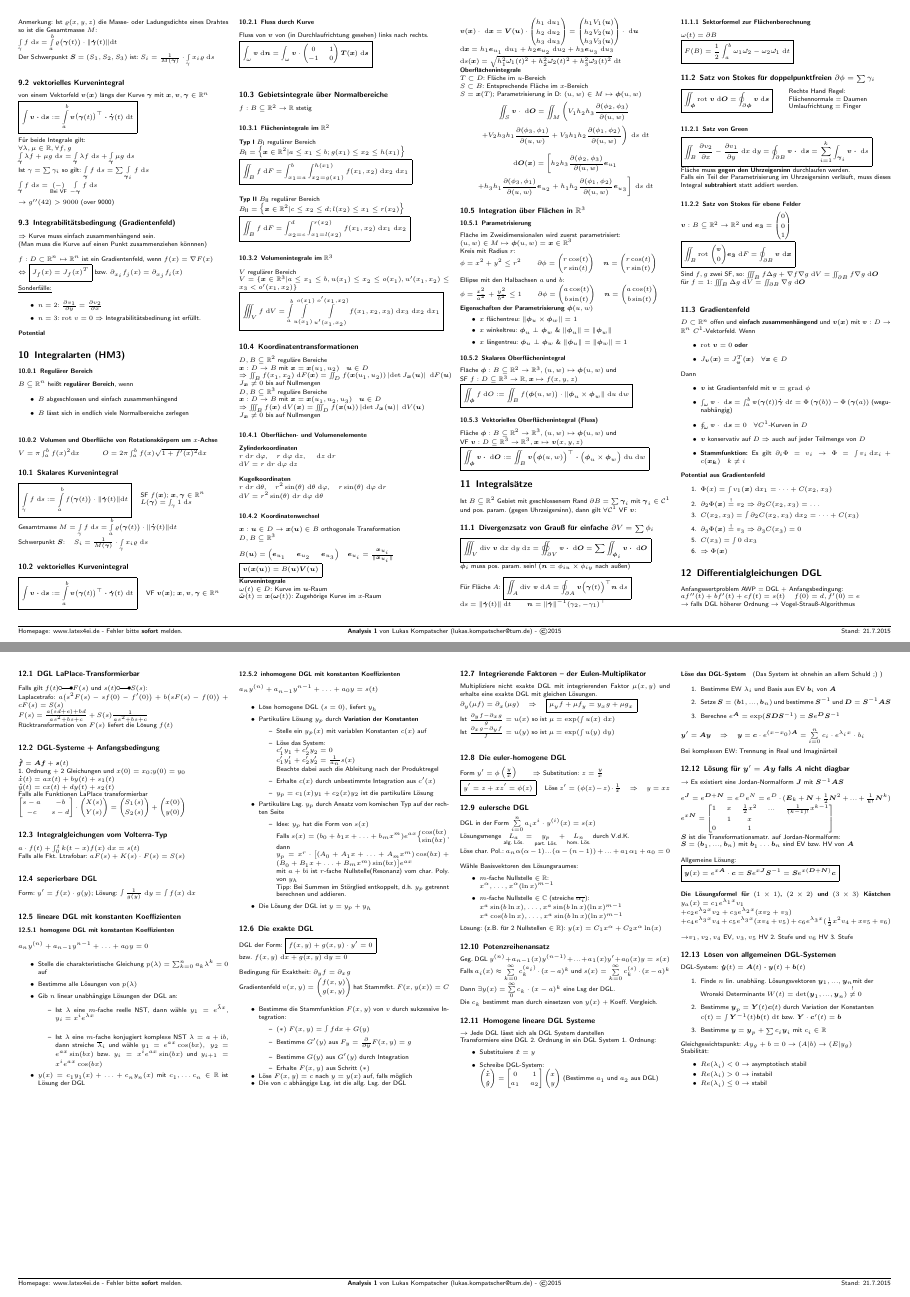
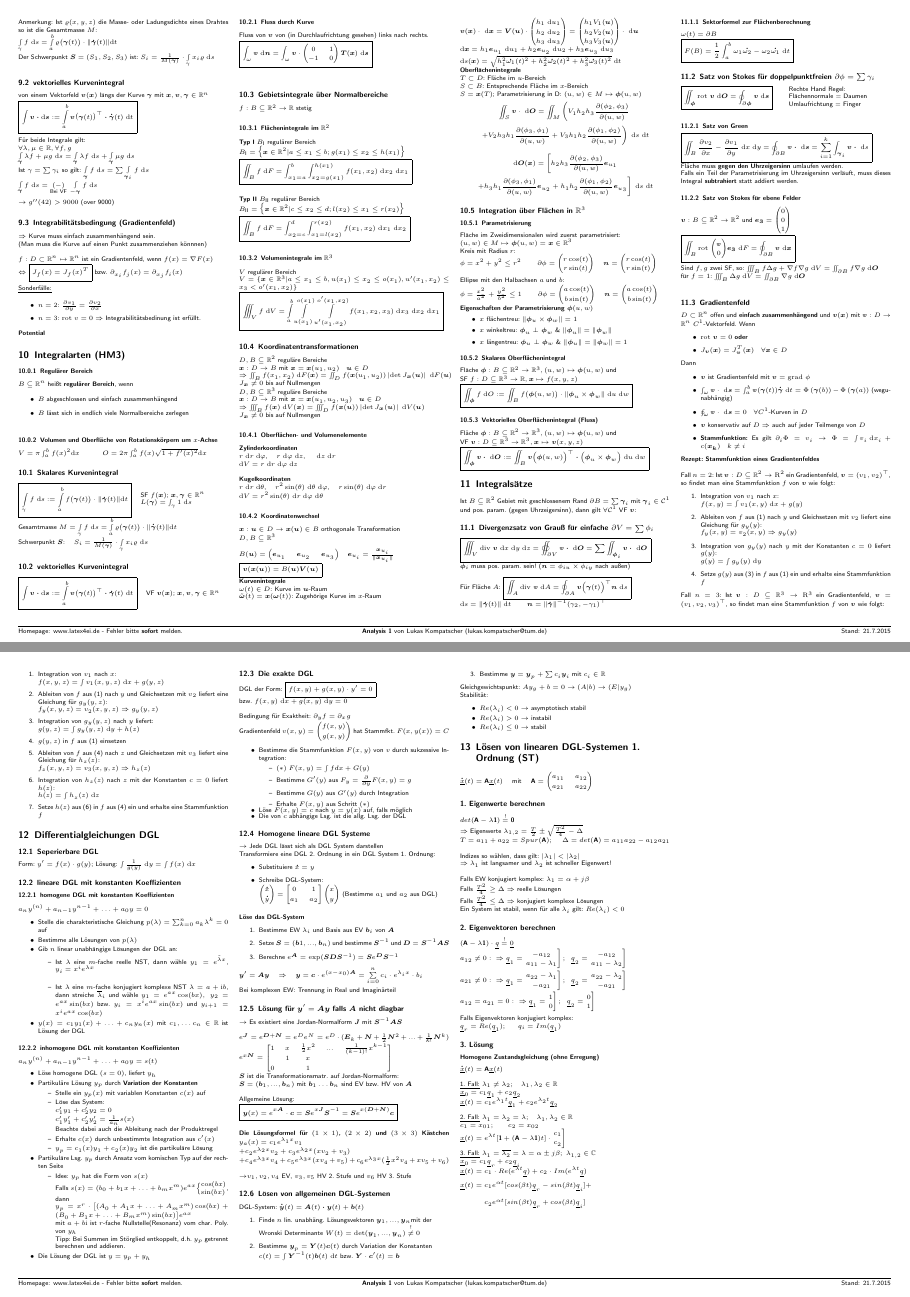
Before and after one commit to latex4ei/Analysis-2, a LaTeX document (Analysis2FS.tex): pages 3 and 4 of 8, joined at a grey line. Compiled offline with pdfLaTeX; a LaTeX package or settings file that is missing is left out.

Commit message:
Error corrections Deleted some unnecessary paragraphs

```diff
--- a/Analysis2FS.tex
+++ b/Analysis2FS.tex
@@ -45,7 +45,7 @@
 \usepackage{fancyhdr}
 \pagestyle{fancy}
 \fancyhf{}
-   \fancyfoot[C]{\textbf{Analysis 1} von Lukas Kompatscher (lukas.kompatscher@tum.de) - \copyright 2015}
+   \fancyfoot[C]{\textbf{Analysis 1} von Lukas Kompatscher (lukas.kompatscher@tum.de)}
    \renewcommand{\headrulewidth}{0.0pt} %obere Linie ausblenden
    \renewcommand{\footrulewidth}{0.1pt} %obere Linie ausblenden
 
@@ -85,6 +85,7 @@
 \newcommand{\abs}[1]{\ensuremath{\left\vert#1\right\vert}} 										% Betrag
 \newcommand{\bdot}{\ensuremath{\boldsymbol \cdot}} 												% Dicker Punkt für Skalarprodukt
 \newcommand{\svdots}{\ensuremath{\olddot :}}													% small vertical dots
+\newcommand{\mustbe}{\stackrel{!}{=}}
 
 
 % Überschreibungen
@@ -876,7 +877,7 @@ $\omega(t) = \partial B$\\
 
 \subsubsection{Satz von Green}
 \boxed{ \iint_B \frac{\partial v_2}{\partial x} - \frac{\partial v_1}{\partial y} \diff x \diff y = \oint_{\partial B} \vec v \bdot \diff \vec s = \sum\limits_{i=1}^k \int_{\vec \gamma_i} \vec v \bdot \diff s }\\
-Fläche muss \textbf{gegen den Uhrzeigersinn} durchlaufen werden. \\
+Fläche muss \textbf{gegen den Uhrzeigersinn} umlaufen werden. \\
 Falls ein Teil der Parametrisierung im Uhrzeigersinn verläuft, muss dieses Integral \textbf{subtrahiert} statt addiert werden.
 %Fläche von $B$: $F(B) = \frac12 \oint_{\partial B} \vect{ 0 \\ \gamma_1 } \norm{\dot{\vec \gamma}(t)} \diff t$ \quad $\partial B = \sum \vec \gamma_i$
 
@@ -901,14 +902,34 @@ Dann
 	\item \emph{Stammfunktion:} Es gilt $\partial_i \Phi = v_i \ra \Phi = \int{v_i \diff x_i} + c(\vec{x_k}) \quad k \neq i$
 \end{itemize}
 
-\textbf{Potential aus Gradientenfeld}
-\begin{enumerate} \itemsep0pt
-	\item $\Phi(x) = \int {v_1(\vec x) \diff x_1} = \dots + C(x_2, x_3)$
-	\item $\partial_2 \Phi(\vec x)\overset{!}{=}v_2 \Rightarrow \partial_2 C(x_2,x_3)= \dots$
-	\item $C(x_2,x_3)=\int {\partial_2 C(x_2,x_3) \diff x_2}=\dots + C(x_3)$
-	\item $\partial_3 \Phi(\vec x)\overset{!}{=}v_3 \Rightarrow \partial_3 C(x_3)= 0$
-	\item $C(x_3)=\int {0 \diff x_3}$
-	\item $\Rightarrow \Phi(\vec x)$
+\textbf{Rezept: Stammfunktion eines Gradientenfeldes} \\
+
+Fall $n=2$: Ist $\vec v:D\subseteq \mathbb{R}^2\rightarrow\mathrm{R}^2$ ein Gradientenfeld, $\vec v=(v_1,v_2)^\top$, so findet man eine Stammfunktion $f$ von $\vec v$ wie folgt:
+\begin{enumerate}
+	\item Integration von $v_1$ nach $x$:\\
+	$f(x,y)=\int {v_1(x,y)\diff x} + g(y)$
+	\item Ableiten von $f$ aus (1) nach $y$ und Gleichsetzen mit $v_2$ liefert eine Gleichung für $g_y(y)$:\\
+	$f_y(x,y)=v_2(x,y) \Rightarrow g_y(y)$
+	\item Integration von $g_y(y)$ nach $y$ mit der Konstanten $c=0$ liefert $g(y)$: \\
+	$g(y)=\int{g_y(y)\diff y}$
+	\item Setze $g(y)$ aus (3) in $f$ aus (1) ein und erhalte eine Stammfunktion $f$
+\end{enumerate}
+
+
+Fall $n=3$: Ist $\vec v:D\subseteq \mathbb{R}^3\rightarrow\mathrm{R}^3$ ein Gradientenfeld, $\vec v=(v_1,v_2,v_3)^\top$, so findet man eine Stammfunktion $f$ von $\vec v$ wie folgt:
+\begin{enumerate}
+	\item Integration von $v_1$ nach $x$:\\
+	$f(x,y,z)=\int {v_1(x,y,z)\diff x} + g(y,z)$
+	\item Ableiten von $f$ aus (1) nach $y$ und Gleichsetzen mit $v_2$ liefert eine Gleichung für $g_y(y,z)$:\\
+	$f_y(x,y,z)=v_2(x,y,z) \Rightarrow g_y(y,z)$
+	\item Integration von $g_y(y,z)$ nach $y$ liefert:\\
+	$g(y,z) = \int{g_y(y,z)\diff y} + h(z)$
+	\item $g(y,z)$ in $f$ aus (1) einsetzen
+	\item Ableiten von $f$ aus (4) nach $z$ und Gleichsetzen mit $v_3$ liefert eine Gleichung für $h_z(z)$:\\
+	$f_z(x,y,z)=v_3(x,y,z) \Rightarrow h_z(z)$
+	\item Integration von $h_z(z)$ nach $z$ mit der Konstanten $c=0$ liefert $h(z)$: \\
+	$h(z)=\int{h_z(z)\diff z}$
+	\item Setze $h(z)$ aus (6) in $f$ aus (4) ein und erhalte eine Stammfunktion $f$
 \end{enumerate}
 
 
@@ -922,33 +943,7 @@ Dann
 
 
 
-Anfangswertproblem AWP = DGL + Anfangsbedingung:\\
-%Lineare DGL 2. Ordnung.
-$a f''(t) + b f'(t) + c f(t) = s(t)$ \quad $f(0) = d, f'(0) = e$ \\
-$\ra$ falls DGL höherer Ordnung $\ra$ Vogel-Strauß-Algorithmus
-
-\subsection{DGL LaPlace-Transformierbar}
-Falls gilt $f(t) \laplace F(s)$ und $s(t) \laplace S(s)$: \\
-Laplacetrafo: $a\bigl(s^2 F(s) - sf(0) - f'(0)\bigr) + b\bigl( s F(s) - f(0) \bigr) + c F(s) = S(s)$\\
-$F(s) = \frac{a(sd + e) + bd}{as^2 + bs +c} + S(s) \frac{1}{as^2 + bs +c}$ \\
-Rücktransformation von $F(s)$ liefert die Lösung $f(t)$
-
-
-\subsection{DGL-Systeme + Anfangsbedingung}
-$\dot{ \vec f } = \ma A \vec f + \vec s(t)$\\
-1. Ordnung + 2 Gleichungen und $x(0) = x_0$;$y(0) = y_0$ \\
-$\dot x(t) = a x(t) + b y(t) + s_1(t)$\\
-$\dot y(t) = c x(t) + d y(t) + s_2(t)$\\
-Falls alle Funktionen LaPlace transformierbar\\
-$\mat{ s-a & -b \\ -c & s-d} \cdot \vect{X(s) \\ Y(s)} = \vect{S_1(s) \\ S_2(s)} + \vect{x(0) \\ y(0)}$
-
-
-\subsection{Integralgleichungen vom Volterra-Typ}
-$a \cdot f(t) + \int_0^t k(t-x) f(x) \diff x = s(t)$\\
-Falls alle Fkt. Ltrafobar: $a F(s) + K(s) \cdot F(s) = S(s)$
-
-
-\subsection{seperierbare DGL}
+\subsection{Seperierbare DGL}
 Form: $y' = f(x) \cdot g(y)$; Lösung: $\int \frac{1}{g(y)} \diff y = \int f(x) \diff x$
 
 
@@ -1011,54 +1006,6 @@ Gradientenfeld $v(x,y) = \vect{f(x,y) \\ g(x,y)}$ hat Stammfkt. $F(x,y(x)) = C$
 	\item Löse $F(x,y) = c$ nach $y = y(x)$ auf, falls möglich
 	\item Die von $c$ abhängige Lsg. ist die allg. Lsg. der DGL
 \end{itemize}
-\subsection{Integrierende Faktoren -- der Eulen-Multiplikator}
-Multipliziere nicht exakte DGL mit integrierenden Faktor $\mu(x,y)$ und erhalte eine exakte DGL mit gleichen Lösungen.\\
-$\partial_y (\mu f) = \partial_x (\mu g) \quad \Ra \quad$ \boxed{ \mu_y f + \mu f_y = y_x g + \mu g_x }\\
-Ist $\frac{\partial_y f - \partial_x g}{g} = u(x)$ so ist $\mu = \exp(\int u(x) \diff x)$\\
-Ist $\frac{\partial_x g - \partial_y f}{f} = u(y)$ so ist $\mu = \exp(\int u(y) \diff y)$\\
-% Bemerkung: eine Umwandlung der DGL in Polarkoordinaten kann hilfreich sein.
-% Die partiellen Ableitungen können auch getauscht werden: (fx - gy)/g = u(x)
-
-\subsection{Die euler-homogene DGL}
-Form $y' = \phi \left( \frac{y}{x} \right)$ \qquad $\Ra$ Substitution: $z = \frac{y}{x}$\\
-\boxed{y' = z + xz' = \phi(z)} \quad Löse $z' = (\phi(z) - z) \cdot \frac{1}{x}$ \quad $\Ra$ \quad $y = xz$
-
-
-\subsection{eulersche DGL}
-DGL in der Form  $\sum\limits_{i=0}^n a_i x^i \cdot y^{(i)}(x) = s(x)$\\
-Lösungsmenge $\underset{\text{alg. Lös.}}{L_a} = \underset{\text{part. Lös.}}{y_p} + \underset{\text{hom. Lös.}}{L_n}$ durch V.d.K.\\
-Löse char. Pol.: $a_n \alpha (\alpha - 1)...(\alpha - (n-1)) + ... + a_1 \alpha_1 + a_0 = 0$\\ \\
-Wähle Basisvektoren des Lösungsraumes:
-\begin{itemize}
-	\itemsep-5pt
-	\item 	$m$-fache Nullstelle $\in \mathbb R$:  \\
-	$x^{\alpha} , \ldots , 	x^{\alpha} (\ln x)^{m-1}$ \\
-	\item $m$-fache Nullstelle $\in \mathbb C$ (streiche $\overline{\alpha_i})$:   \\
-	$x^a \sin(b \ln x), \ldots , x^a \sin(b \ln x) (\ln x)^{m-1}$ \\
-	$x^a \cos(b \ln x), \ldots , x^a \sin(b \ln x) (\ln x)^{m-1}$
-\end{itemize}
-Lösung: (z.B. für 2 Nullstellen $\in \mathbb R$): $ y(x) = C_1 x^{\alpha} + C_2 x^{\alpha} \ln (x)$
-
-
-% Allgemeines Geschafel klingt nicht nur unnötig -> es ist es auch. (so schlimm ist es auch nicht ;)
-
-%	\subsection{Allgemeines Geschwafel}
-%	6 Typen: seperierbare, lin 1. Ordnung, lin. mit konst. koef., exakte DGL, euler-hom. DGL, eulersche DGL\\
-%	Linienelement des Richtungsfelds: "kurzer" Strich an der Stelle $(x,y)$\\
-%	Eulersche Polygonzugverfahren: Durch das Richtungsfeld hangeln.\\
-%	Existenz und Eindeutigkeitssatz: \\
-%	explizite DGL mit AW: $y^{(n)} = f(x,y,...y^{(n-1)})$, $y(x_0) = y_0, y^{(n-1)}(x_0) = y_{n-1}$\\
-%	$\exists$ eine Umgebung $G \subseteq \R^{n+1}$ von $(x_0,y_0,...,y_{n-1})^\top$ mit\\
-%	$f$ ist stetig auf $G$ \qquad $f$ ist nach jeder Komponente stetig partiell diffbar\\
-%	$\Ra \exists_1$ Lsg in $\R$\\
-
-
-\subsection{Potenzreihenansatz}
-Geg. DGL $y^{(n)} + a_{n-1}(x)y^{(n-1)} + ... + a_1(x)y' + a_0(x)y = s(x)$\\
-Falls $a_i(x) \approx \sum\limits_{k=0}^\infty c_k^{(a_i)} \cdot (x-a)^k$ und $s(x) = \sum\limits_{k = 0}^{\infty} c_k^{(s)} \cdot (x-a)^k$\\
-Dann $\exists y(x) = \sum\limits_{0}^\infty c_k \cdot (x-a)^k$ eine Lsg der DGL. \\
-Die $c_k$ bestimmt man durch einsetzen von $y(x)$ + Koeff. Vergleich.
-
 
 \subsection{Homogene lineare DGL Systeme}
 $\ra$ Jede DGL lässt sich als DGL System darstellen
@@ -1070,7 +1017,7 @@ Transformiere eine DGL 2. Ordnung in ein DGL System 1. Ordnung:
 	$\vect{\dot x \\  \dot y} = \mat{ 0 & 1 \\ a_1 & a_2} \vect{x \\ y}$ (Bestimme $a_1$ und $a_2$ aus DGL)
 \end{itemize}
 
-\paragraph{Löse das DGL-System} (Das System ist ohnehin an allem Schuld ;) )
+\paragraph{Löse das DGL-System}
 % TODO: Hier kann man noch viel Platz sparen
 
 %$\vec Z' = \vect{ z'_0 \\ z'_1 \\ \svdots \\ z'_n } = \mat{ 0 & 1 & 0 & ... & 0 \\ 0 & 0 & 1 & ... & 0 \\ \svdots & & & \ddots &  \\ 0 & 0 & 0 & ... & 1 \\ -a_0 & -a_1 & -a_2 & ... & -a_{n-1} } \vect{z_0 \\ z_1 \\ \svdots \\ z_{n-2} \\ z_{n-1} }$\\
@@ -1137,6 +1084,46 @@ Stabilität:
 	\item $Re(\lambda_i) \le 0 \ra$ stabil
 \end{itemize}
 
+\section{Lösen von linearen DGL-Systemen 1. Ordnung (ST)}
+$\dot {\underline{x}}(t)=\textbf{A}\underline{x}(t)$ \quad mit \quad
+$\textbf{A} = \begin{pmatrix}
+a_{11} & a_{12} \\
+a_{21} & a_{22}
+\end{pmatrix}$
+\subsection*{1. Eigenwerte berechnen}
+$det(\textbf{A}-\lambda \textbf{1})\mustbe \textbf{0}$\\
+$\Rightarrow$ Eigenwerte $\lambda_{1,2}=\frac{T}{2}\pm \sqrt{\frac{T^2}{4}-\Delta}$\\
+$T=a_{11}+a_{22}=Spur(\textbf{A});\;\;\;\;\Delta =det(\textbf{A})=a_{11}a_{22}-a_{12}a_{21}$\\\\
+Indizes so wählen, dass gilt: $|\lambda_1|<|\lambda_2|$\\
+$\Rightarrow \lambda_1$ ist langsamer und $\lambda_2$ ist schneller Eigenwert!\\\\
+Falls EW konjugiert komplex: $\lambda_1=\alpha +j\beta$\\
+Falls $\frac{T^2}{4}\ge \Delta \Rightarrow$ reelle Lösungen\\
+Falls $\frac{T^2}{4}\le \Delta \Rightarrow$ konjugiert komplexe Lösungen\\
+Ein System ist stabil, wenn für alle $\lambda_i$ gilt: $Re(\lambda_i)<0$
+\subsection*{2. Eigenvektoren berechnen}
+$(\textbf{A}-\lambda \textbf{1})\cdot \underline{q}\mustbe \underline{0}$\\
+$a_{12}\ne 0:\;\;\Rightarrow \underline{q}_1=\left.\begin{matrix}-a_{12} \\ a_{11}-\lambda_1\end{matrix}\right];\;\; \underline{q}_2=\left.\begin{matrix}-a_{12} \\ a_{11}-\lambda_2\end{matrix}\right]$\\\\
+$a_{21}\ne 0:\;\;\Rightarrow \underline{q}_1=\left.\begin{matrix}a_{22}-\lambda_1 \\ -a_{21}\end{matrix}\right];\;\; \underline{q}_2=\left.\begin{matrix}a_{22}-\lambda_2 \\ -a_{21}\end{matrix}\right]$\\\\
+$a_{12}=a_{21}= 0:\;\;\Rightarrow \underline{q}_1=\left.\begin{matrix}1 \\ 0\end{matrix}\right];\;\; \underline{q}_2=\left.\begin{matrix}0 \\ 1\end{matrix}\right]$\\\\
+Falls Eigenvektoren konjugiert komplex:\\
+$\underline{q}_r=Re(\underline{q}_1);\;\;\;\;\;q_i=Im(\underline{q}_1)$
+\subsection*{3. Lösung}
+\subsubsection*{Homogene Zustandsgleichung (ohne Erregung)}
+$\dot {\underline{x}}(t)=\textbf{A}\underline{x}(t)$\\\\
+\underline{1. Fall:} $\lambda_1 \ne \lambda_2;\;\;\;\lambda_1,\lambda_2\in \mathbb{R}$\\
+$\underline{x}_0=c_1\underline{q}_1+c_2\underline{q}_2$\\
+$\underline{x}(t)=c_1e^{\lambda_1t}\underline{q}_1+c_2e^{\lambda_2t}\underline{q}_2$\\\\
+\underline{2. Fall:} $\lambda_1 = \lambda_2=\lambda;\;\;\;\lambda_1,\lambda_2\in \mathbb{R}$\\
+$c_1=x_{01};\;\;\;\;\;\;c_2=x_{02}$\\
+$\underline{x}(t)=e^{\lambda t}[\textbf{1}+(\textbf{A}-\lambda \textbf{1})t]\cdot\left.\begin{matrix}c_1 \\ c_2\end{matrix}\right]$\\\\
+\underline{3. Fall:} $\lambda_1=\overline{\lambda_2}=\lambda =\alpha \pm j\beta;\;\lambda_{1,2}\in \mathbb{C}$\\
+$\underline{x}_0=c_1\underline{q}_r+c_2\underline{q}_i$\\
+$\underline{x}(t)=c_1\cdot Re(e^{\lambda t}\underline{q})+c_2\cdot Im(e^{\lambda t}\underline{q})$
+\begin{tabbing}
+	$\underline{x}(t)=$ \= $c_1e^{\alpha t}[cos(\beta t)\underline{q}_r-sin(\beta t)\underline{q}_i]+$\\\\
+	\> $c_2e^{\alpha t}[sin(\beta t)\underline{q}_r+cos(\beta t)\underline{q}_i]$
+\end{tabbing}
+
 
 
 %\subsection{Partielle DGL erster Ordnung}
```
Also changed, not shown: Analysis2FS.tex (6 more changed lines).
